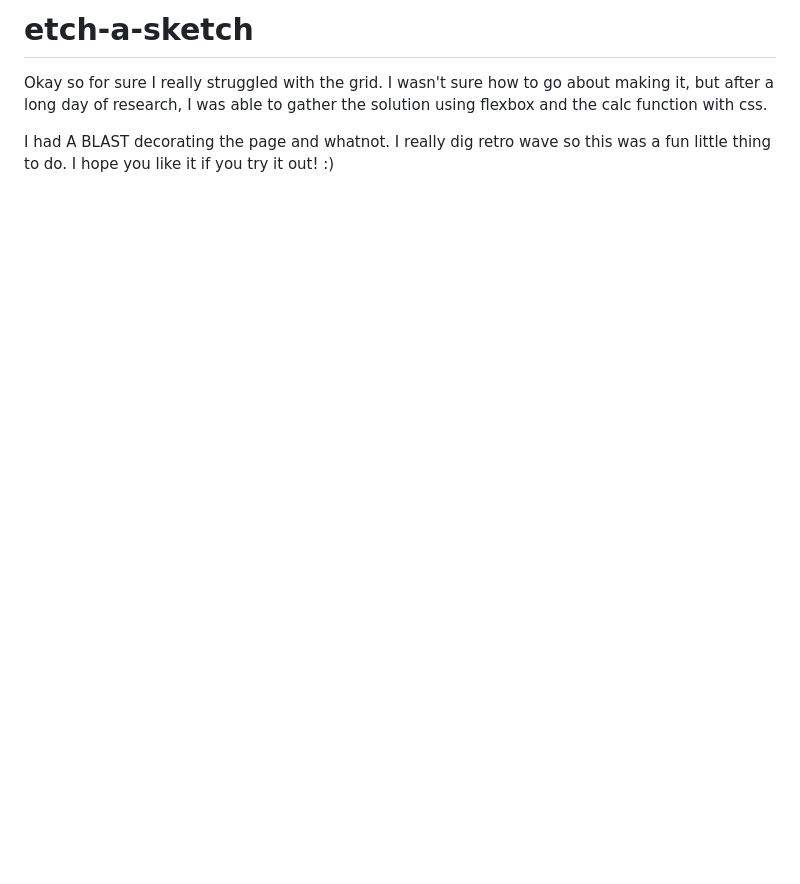
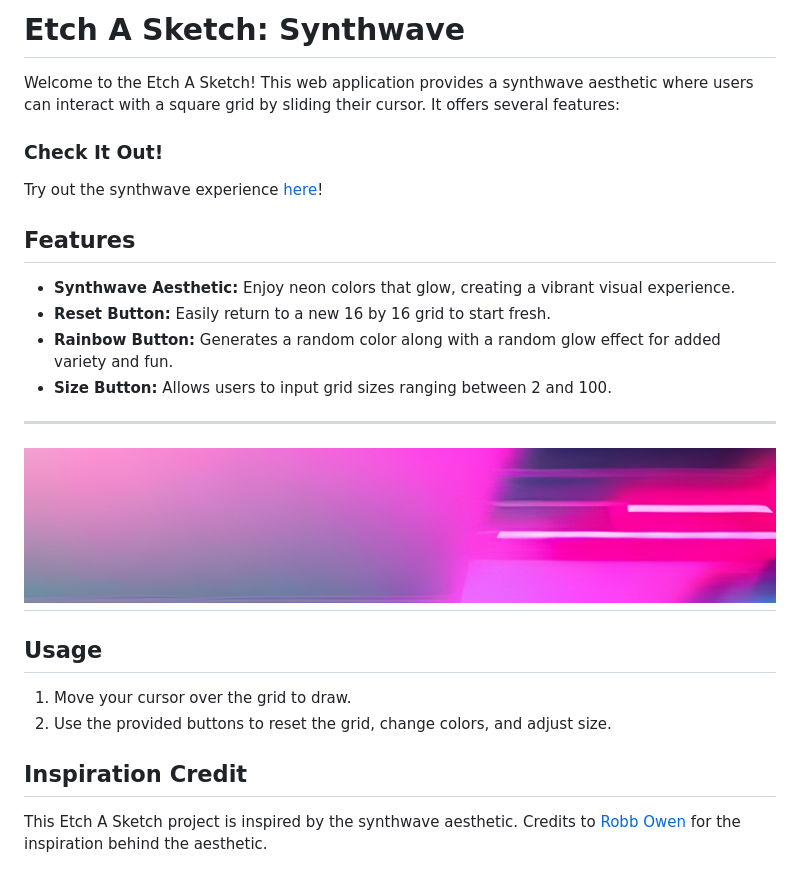
Before and after one commit to Haxaru/etch-a-sketch, a Markdown page: README.md, the part around the change. Drawn GitHub-style; pictures changed too: images/readme-banner.jpg (added); blank space fills up the shorter version.

```diff
--- a/README.md
+++ b/README.md
@@ -1,5 +1,28 @@
-# etch-a-sketch
+# Etch A Sketch: Synthwave
 
-Okay so for sure I really struggled with the grid. I wasn't sure how to go about making it, but after a long day of research, I was able to gather the solution using flexbox and the calc function with css.
+Welcome to the Etch A Sketch! This web application provides a synthwave aesthetic where users can interact with a square grid by sliding their cursor. It offers several features:
 
-I had A BLAST decorating the page and whatnot. I really dig retro wave so this was a fun little thing to do. I hope you like it if you try it out! :)
+### Check It Out!
+
+Try out the synthwave experience [here](https://haxaru.github.io/etch-a-sketch/)!
+
+## Features
+
+- **Synthwave Aesthetic:** Enjoy neon colors that glow, creating a vibrant visual experience.
+- **Reset Button:** Easily return to a new 16 by 16 grid to start fresh.
+- **Rainbow Button:** Generates a random color along with a random glow effect for added variety and fun.
+- **Size Button:** Allows users to input grid sizes ranging between 2 and 100.
+
+---
+
+## ![Banner/Image Placeholder](./images/readme-banner.jpg)
+
+## Usage
+
+1. Move your cursor over the grid to draw.
+2. Use the provided buttons to reset the grid, change colors, and adjust size.
+
+## Inspiration Credit
+
+This Etch A Sketch project is inspired by the synthwave aesthetic.
+Credits to [Robb Owen](https://marketplace.visualstudio.com/items?itemName=RobbOwen.synthwave-vscode) for the inspiration behind the aesthetic.
```
Also changed, not shown: 1 other file.
